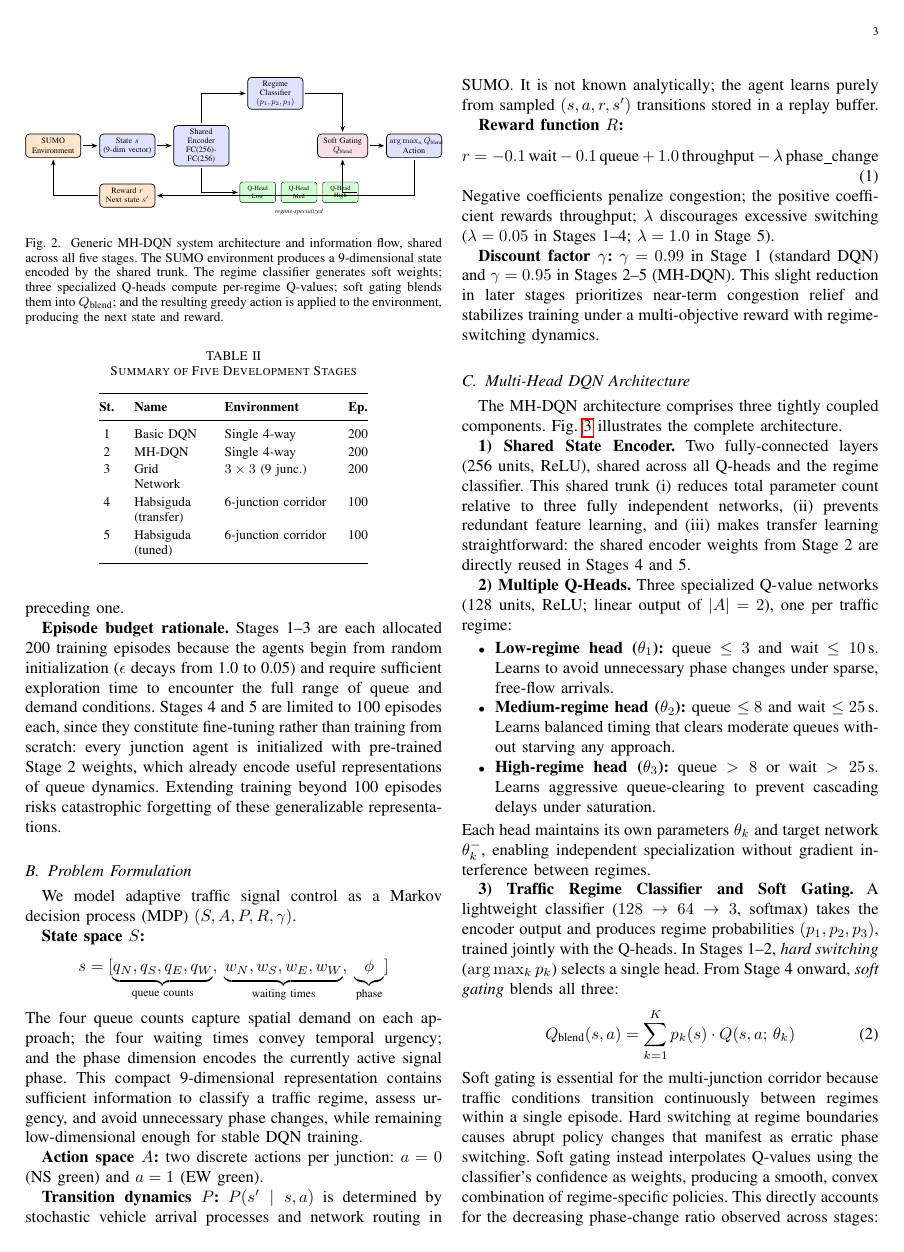
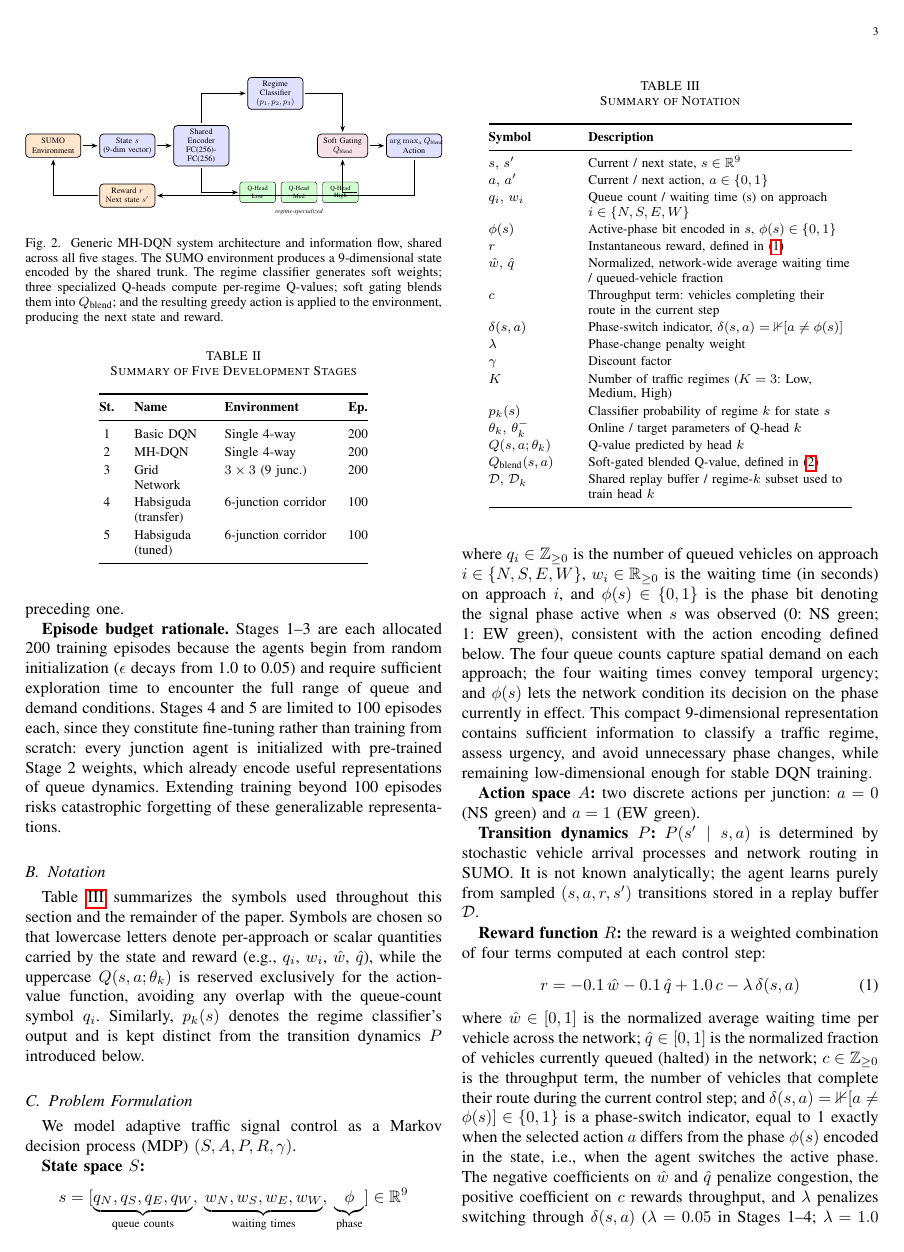
Before and after one commit to surajmeruva0786/trafficRL, a LaTeX paper (paper/main.tex): page 3 of 10 before the commit and page 3 of 11 after it. Compiled offline with pdfLaTeX.

Commit message:
Formalize reward and soft-gating equations with explicit notation
Add a Notation subsection with a symbol-reference table (Table II) covering
every symbol used in the MDP formulation, reward, and soft-gating equations.
Rewrite the reward function (Eq. 2) in terms of precise, well-defined
symbols (normalized waiting time, queue fraction, throughput count, and a
phase-switch indicator tied to the state's phase bit) instead of bare
words, verified against the actual reward computation in
traffic_rl/env/sumo_env.py. Add explicit "where" clauses defining every
variable in the soft-gating (Eq. 4) and TD-loss (Eq. 5) equations, introduce
K=3 and the regime-subset replay notation D_k, and clarify which parts of
the formulation are standard DQN versus specific to this work's MH-DQN
architecture. All numeric coefficients, results, and table values are
unchanged.

Co-Authored-By: Claude Sonnet 5 <noreply@anthropic.com>

```diff
--- a/paper/main.tex
+++ b/paper/main.tex
@@ -381,6 +381,51 @@ already encode useful representations of queue dynamics. Extending training
 beyond 100 episodes risks catastrophic forgetting of these generalizable
 representations.
 
+\subsection{Notation}
+
+Table~\ref{tab:notation} summarizes the symbols used throughout this
+section and the remainder of the paper. Symbols are chosen so that
+lowercase letters denote per-approach or scalar quantities carried by the
+state and reward (e.g., $q_i$, $w_i$, $\hat{w}$, $\hat{q}$), while the
+uppercase $Q(s,a;\theta_k)$ is reserved exclusively for the action-value
+function, avoiding any overlap with the queue-count symbol $q_i$. Similarly,
+$p_k(s)$ denotes the regime classifier's output and is kept distinct from
+the transition dynamics $P$ introduced below.
+
+\begin{table}[!t]
+\caption{Summary of Notation\label{tab:notation}}
+\centering
+\renewcommand{\arraystretch}{1.15}
+\begin{tabular}{@{}>{\raggedright}p{1.7cm}
+                    >{\raggedright\arraybackslash}p{5.6cm}@{}}
+\toprule
+\textbf{Symbol} & \textbf{Description} \\
+\midrule
+$s,\,s'$ & Current / next state, $s\in\mathbb{R}^9$ \\
+$a,\,a'$ & Current / next action, $a\in\{0,1\}$ \\
+$q_i,\,w_i$ & Queue count / waiting time (s) on approach
+             $i\in\{N,S,E,W\}$ \\
+$\phi(s)$ & Active-phase bit encoded in $s$, $\phi(s)\in\{0,1\}$ \\
+$r$ & Instantaneous reward, defined in~\eqref{eq:reward} \\
+$\hat{w},\,\hat{q}$ & Normalized, network-wide average waiting time /
+                      queued-vehicle fraction \\
+$c$ & Throughput term: vehicles completing their route in the
+      current step \\
+$\delta(s,a)$ & Phase-switch indicator, $\delta(s,a)=\mathbb{1}[a\neq\phi(s)]$ \\
+$\lambda$ & Phase-change penalty weight \\
+$\gamma$ & Discount factor \\
+$K$ & Number of traffic regimes ($K=3$: Low, Medium, High) \\
+$p_k(s)$ & Classifier probability of regime $k$ for state $s$ \\
+$\theta_k,\,\theta_k^{-}$ & Online / target parameters of Q-head $k$ \\
+$Q(s,a;\theta_k)$ & Q-value predicted by head $k$ \\
+$Q_{\text{blend}}(s,a)$ & Soft-gated blended Q-value, defined
+                          in~\eqref{eq:blend} \\
+$\mathcal{D},\,\mathcal{D}_k$ & Shared replay buffer / regime-$k$ subset
+                                used to train head $k$ \\
+\bottomrule
+\end{tabular}
+\end{table}
+
 \subsection{Problem Formulation}
 
 We model adaptive traffic signal control as a Markov decision process (MDP)
@@ -390,14 +435,19 @@ $(S, A, P, R, \gamma)$.
 \[
 s = [\underbrace{q_N, q_S, q_E, q_W}_{\text{queue counts}},\;
      \underbrace{w_N, w_S, w_E, w_W}_{\text{waiting times}},\;
-     \underbrace{\phi}_{\text{phase}}]
+     \underbrace{\phi}_{\text{phase}}] \in \mathbb{R}^9
 \]
-The four queue counts capture spatial demand on each approach; the four
-waiting times convey temporal urgency; and the phase dimension encodes the
-currently active signal phase. This compact 9-dimensional representation
-contains sufficient information to classify a traffic regime, assess
-urgency, and avoid unnecessary phase changes, while remaining
-low-dimensional enough for stable DQN training.
+where $q_i\in\mathbb{Z}_{\geq0}$ is the number of queued vehicles on
+approach $i\in\{N,S,E,W\}$, $w_i\in\mathbb{R}_{\geq0}$ is the waiting time
+(in seconds) on approach $i$, and $\phi(s)\in\{0,1\}$ is the phase bit
+denoting the signal phase active when $s$ was observed (0: NS green; 1: EW
+green), consistent with the action encoding defined below. The four queue
+counts capture spatial demand on each approach; the four waiting times
+convey temporal urgency; and $\phi(s)$ lets the network condition its
+decision on the phase currently in effect. This compact 9-dimensional
+representation contains sufficient information to classify a traffic
+regime, assess urgency, and avoid unnecessary phase changes, while
+remaining low-dimensional enough for stable DQN training.
 
 \textbf{Action space $A$:} two discrete actions per junction: $a=0$ (NS
 green) and $a=1$ (EW green).
@@ -405,14 +455,23 @@ green) and $a=1$ (EW green).
 \textbf{Transition dynamics $P$:} $P(s'\mid s,a)$ is determined by
 stochastic vehicle arrival processes and network routing in SUMO. It is not
 known analytically; the agent learns purely from sampled $(s,a,r,s')$
-transitions stored in a replay buffer.
+transitions stored in a replay buffer $\mathcal{D}$.
 
-\textbf{Reward function $R$:}
+\textbf{Reward function $R$:} the reward is a weighted combination of four
+terms computed at each control step:
 \begin{equation}
 \label{eq:reward}
-r = -0.1\,\text{wait} - 0.1\,\text{queue}
-    + 1.0\,\text{throughput} - \lambda\,\text{phase\_change}
+r = -0.1\,\hat{w} - 0.1\,\hat{q} + 1.0\,c - \lambda\,\delta(s,a)
 \end{equation}
-Negative coefficients penalize congestion; the positive coefficient rewards
-throughput; $\lambda$ discourages excessive switching ($\lambda=0.05$ in
-Stages~1--4; $\lambda=1.0$ in Stage~5).
+where $\hat{w}\in[0,1]$ is the normalized average waiting time per vehicle
+across the network; $\hat{q}\in[0,1]$ is the normalized fraction of
+vehicles currently queued (halted) in the network; $c\in\mathbb{Z}_{\geq0}$
+is the throughput term, the number of vehicles that complete their route
+during the current control step; and
+$\delta(s,a) = \mathbb{1}[a\neq\phi(s)]\in\{0,1\}$ is a phase-switch
+indicator, equal to 1 exactly when the selected action $a$ differs from the
+phase $\phi(s)$ encoded in the state, i.e., when the agent switches the
+active phase. The negative coefficients on $\hat{w}$ and $\hat{q}$ penalize
+congestion, the positive coefficient on $c$ rewards throughput, and
+$\lambda$ penalizes switching through $\delta(s,a)$ ($\lambda=0.05$ in
+Stages~1--4; $\lambda=1.0$ in Stage~5). This reward formulation, and in
@@ -454,6 +517,3 @@ interference between regimes.
 
 \textbf{3) Traffic Regime Classifier and Soft Gating.}
 A lightweight classifier ($128\to64\to3$, softmax) takes the encoder output
-and produces regime probabilities $(p_1,p_2,p_3)$, trained jointly with the
-Q-heads. In Stages~1--2, \emph{hard switching} ($\arg\max_k p_k$) selects a
-single head. From Stage~4 onward, \emph{soft gating} blends all three:
@@ -461,9 +528,3 @@ single head. From Stage~4 onward, \emph{soft gating} blends all three:
 \label{eq:blend}
 Q_{\text{blend}}(s,a) = \sum_{k=1}^{K} p_k(s)\cdot Q(s,a;\,\theta_k)
 \end{equation}
-Soft gating is essential for the multi-junction corridor because traffic
-conditions transition continuously between regimes within a single episode.
-Hard switching at regime boundaries causes abrupt policy changes that
-manifest as erratic phase switching. Soft gating instead interpolates
-Q-values using the classifier's confidence as weights, producing a smooth,
-convex combination of regime-specific policies. This directly accounts for
```
Also changed, not shown: paper/main.tex (60 more changed lines).
